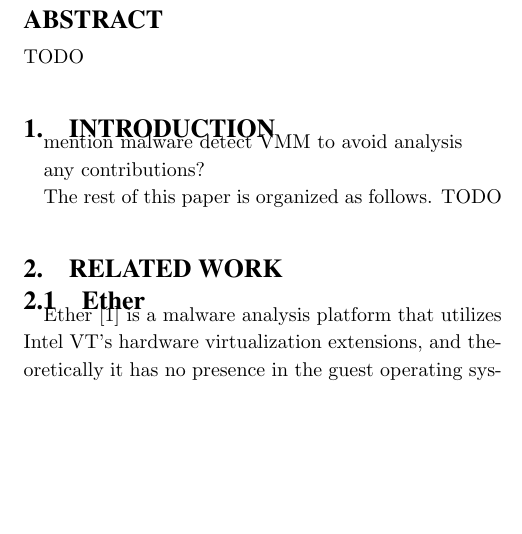
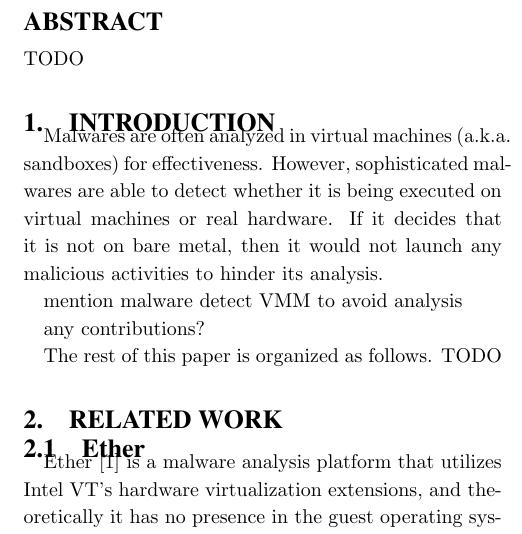
Before and after one commit to mfaerevaag/nether, a LaTeX paper (report/paper.tex, which reads report/section/intro.tex): part of one column of page 1 of 8, cut so that both start at the same text, the shorter picture padded with empty space. Compiled offline with pdfLaTeX.

Commit message:
Introduction started

```diff
--- a/report/section/intro.tex
+++ b/report/section/intro.tex
@@ -1,3 +1,5 @@
+Malwares are often analyzed in virtual machines (a.k.a. sandboxes) for effectiveness. However, sophisticated malwares are able to detect whether it is being executed on virtual machines or real hardware. If it decides that it is not on bare metal, then it would not launch any malicious activities to hinder its analysis.
+
 mention malware detect VMM to avoid analysis
 
 any contributions?
```
